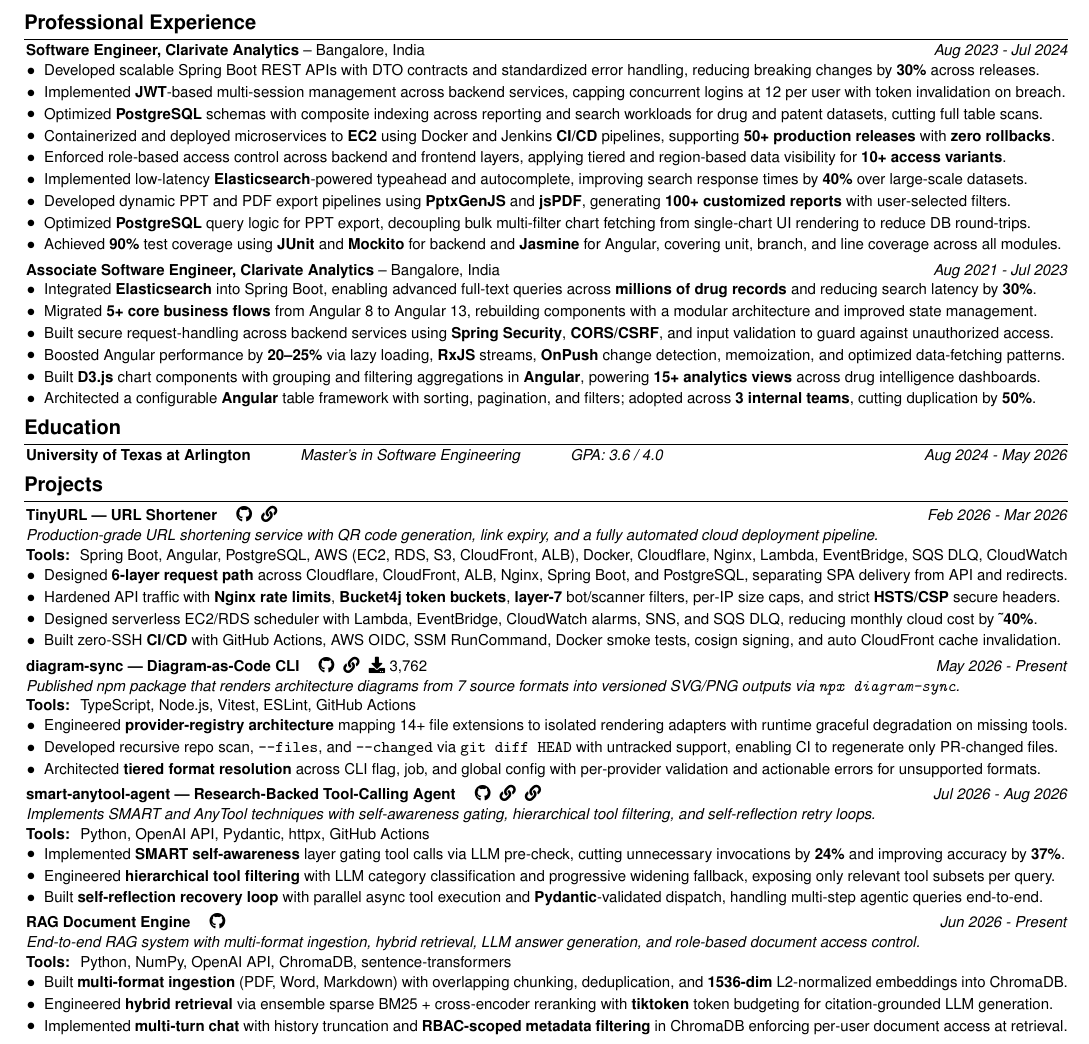
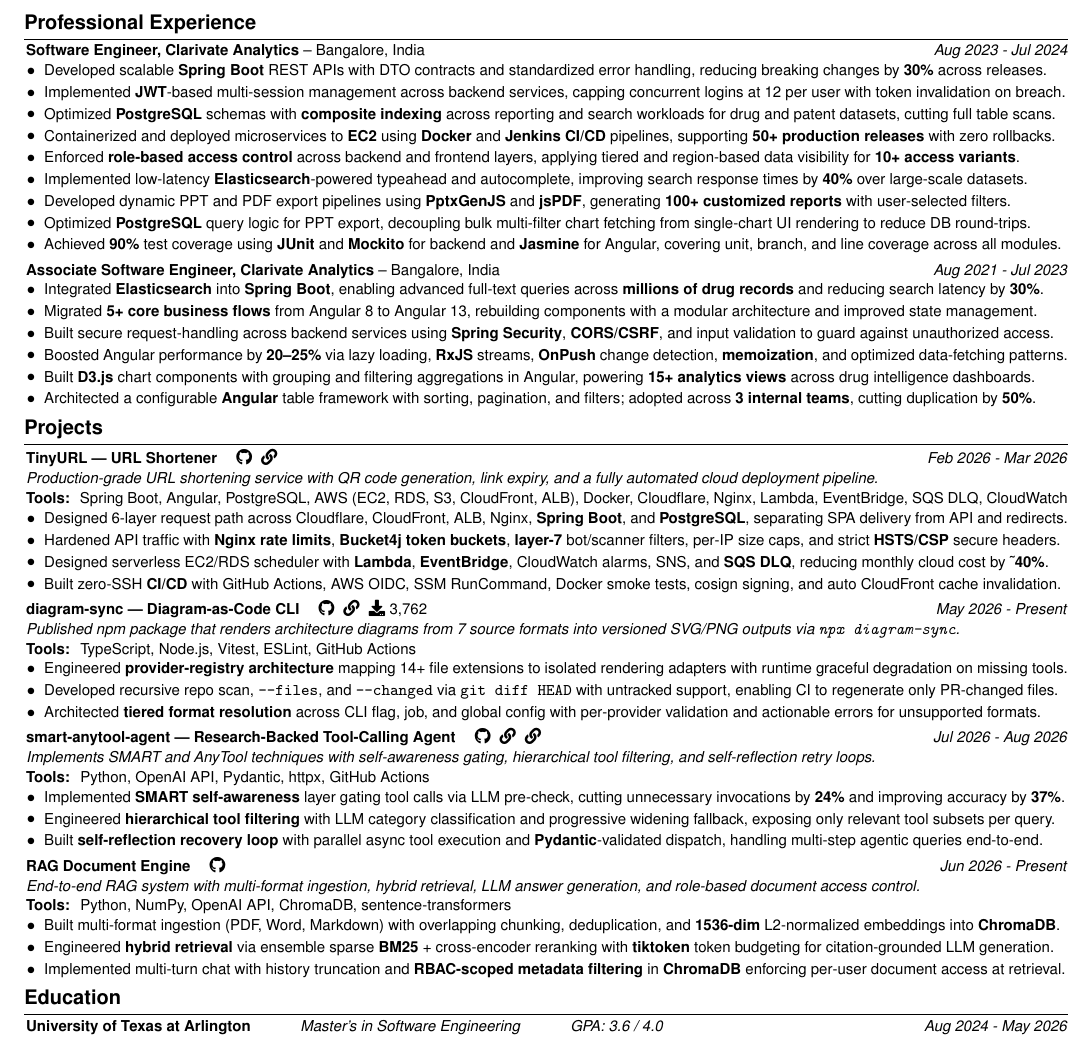
Before and after one commit to Buffden/resume, a LaTeX CV (Harshwardhan-Patil-Resume.tex): part of the page, cut so that both start at the same text. Compiled offline with pdfLaTeX.

Commit message:
replace EMS with smart-anytool-agent project and polish resume bolding

```diff
--- a/Harshwardhan-Patil-Resume.tex
+++ b/Harshwardhan-Patil-Resume.tex
@@ -110,19 +110,13 @@
 \vspace{0.1cm}
 \textbf{Associate Software Engineer, Clarivate Analytics} -- Bangalore, India \hfill \textit{Aug 2021 - Jul 2023} \\
 \begin{highlights}
-    \item Integrated \textbf{Elasticsearch} into Spring Boot, enabling advanced full-text queries across \textbf{millions of drug records} and reducing search latency by \textbf{30\%}.
+    \item Integrated \textbf{Elasticsearch} into \textbf{Spring Boot}, enabling advanced full-text queries across \textbf{millions of drug records} and reducing search latency by \textbf{30\%}.
     \item Migrated \textbf{5+ core business flows} from Angular 8 to Angular 13, rebuilding components with a modular architecture and improved state management.
     \item Built secure request-handling across backend services using \textbf{Spring Security}, \textbf{CORS/CSRF}, and input validation to guard against unauthorized access.
-    \item Boosted Angular performance by \textbf{20--25\%} via lazy loading, \textbf{RxJS} streams, \textbf{OnPush} change detection, memoization, and optimized data-fetching patterns.
-    \item Built \textbf{D3.js} chart components with grouping and filtering aggregations in \textbf{Angular}, powering \textbf{15+ analytics views} across drug intelligence dashboards.
+    \item Boosted Angular performance by \textbf{20--25\%} via lazy loading, \textbf{RxJS} streams, \textbf{OnPush} change detection, \textbf{memoization}, and optimized data-fetching patterns.
+    \item Built \textbf{D3.js} chart components with grouping and filtering aggregations in Angular, powering \textbf{15+ analytics views} across drug intelligence dashboards.
     \item Architected a configurable \textbf{Angular} table framework with sorting, pagination, and filters; adopted across \textbf{3 internal teams}, cutting duplication by \textbf{50\%}.
 \end{highlights}
-
-\vspace{-0.2cm}
-% --- Education ---
-\section{Education}
-\vspace{-0.1cm}
-\textbf{University of Texas at Arlington}\hspace{3.3em}\textit{Master's in Software Engineering}\hspace{3.3em}\textit{GPA: 3.6 / 4.0} \hfill \textit{Aug 2024 - May 2026} \\
 
 \vspace{-0.2cm}
 % --- Projects ---
@@ -133,11 +127,11 @@
 \textit{Production-grade URL shortening service with QR code generation, link expiry, and a fully automated cloud deployment pipeline.} \\
 \textbf{Tools: } Spring Boot, Angular, PostgreSQL, AWS (EC2, RDS, S3, CloudFront, ALB), Docker, Cloudflare, Nginx, Lambda, EventBridge, SQS DLQ, CloudWatch \\
 \begin{highlights}
-    \item Designed \textbf{6-layer request path} across Cloudflare, CloudFront, ALB, Nginx, Spring Boot, and PostgreSQL, separating SPA delivery from API and redirects.
+    \item Designed 6-layer request path across Cloudflare, CloudFront, ALB, Nginx, \textbf{Spring Boot}, and \textbf{PostgreSQL}, separating SPA delivery from API and redirects.
 
     \item Hardened API traffic with \textbf{Nginx rate limits}, \textbf{Bucket4j token buckets}, \textbf{layer-7} bot/scanner filters, per-IP size caps, and strict \textbf{HSTS/CSP} secure headers.
 
-    \item Designed serverless EC2/RDS scheduler with Lambda, EventBridge, CloudWatch alarms, SNS, and SQS DLQ, reducing monthly cloud cost by \textbf{\textasciitilde40\%}.
+    \item Designed serverless EC2/RDS scheduler with \textbf{Lambda}, \textbf{EventBridge}, CloudWatch alarms, SNS, and \textbf{SQS DLQ}, reducing monthly cloud cost by \textbf{\textasciitilde40\%}.
 
     \item Built zero-SSH \textbf{CI/CD} with GitHub Actions, AWS OIDC, SSM RunCommand, Docker smoke tests, cosign signing, and auto CloudFront cache invalidation.
 
@@ -174,10 +168,16 @@
 \textit{End-to-end RAG system with multi-format ingestion, hybrid retrieval, LLM answer generation, and role-based document access control.} \\
 \textbf{Tools: } Python, NumPy, OpenAI API, ChromaDB, sentence-transformers \\
 \begin{highlights}
-    \item Built \textbf{multi-format ingestion} (PDF, Word, Markdown) with overlapping chunking, deduplication, and \textbf{1536-dim} L2-normalized embeddings into ChromaDB.
-    \item Engineered \textbf{hybrid retrieval} via ensemble sparse BM25 + cross-encoder reranking with \textbf{tiktoken} token budgeting for citation-grounded LLM generation.
-    \item Implemented \textbf{multi-turn chat} with history truncation and \textbf{RBAC-scoped metadata filtering} in ChromaDB enforcing per-user document access at retrieval.
+    \item Built multi-format ingestion (PDF, Word, Markdown) with overlapping chunking, deduplication, and \textbf{1536-dim} L2-normalized embeddings into \textbf{ChromaDB}.
+    \item Engineered \textbf{hybrid retrieval} via ensemble sparse \textbf{BM25} + cross-encoder reranking with \textbf{tiktoken} token budgeting for citation-grounded LLM generation.
+    \item Implemented multi-turn chat with history truncation and \textbf{RBAC-scoped metadata filtering} in \textbf{ChromaDB} enforcing per-user document access at retrieval.
 \end{highlights}
+
+\vspace{-0.2cm}
+% --- Education ---
+\section{Education}
+\vspace{-0.1cm}
+\textbf{University of Texas at Arlington}\hspace{3.3em}\textit{Master's in Software Engineering}\hspace{3.3em}\textit{GPA: 3.6 / 4.0} \hfill \textit{Aug 2024 - May 2026} \\
 
 } % end small text group
 \end{document}
```
Also changed, not shown: Harshwardhan-Patil-Resume.pdf, Harshwardhan-Patil-Resume.tex (8 more changed lines).
